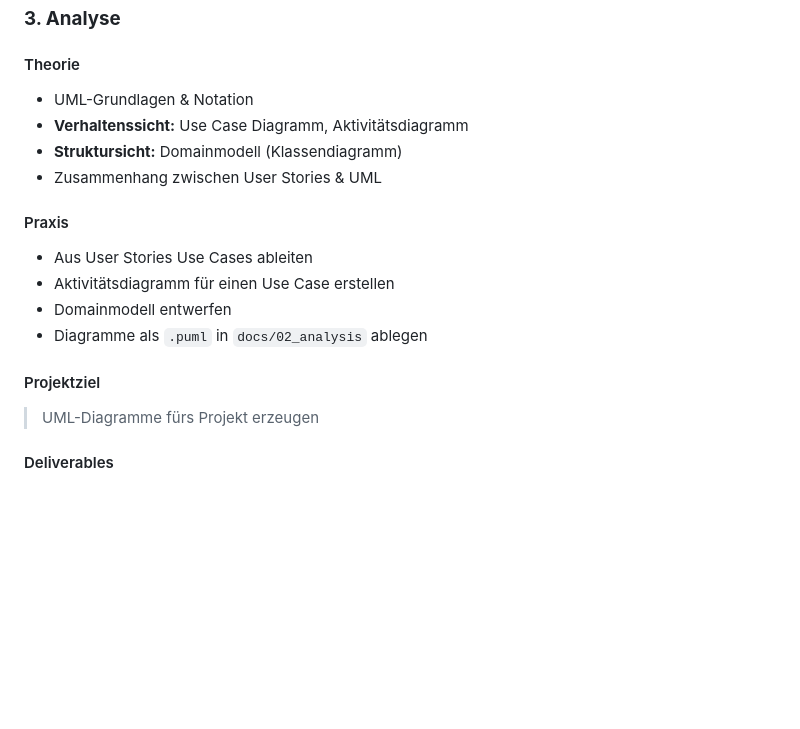
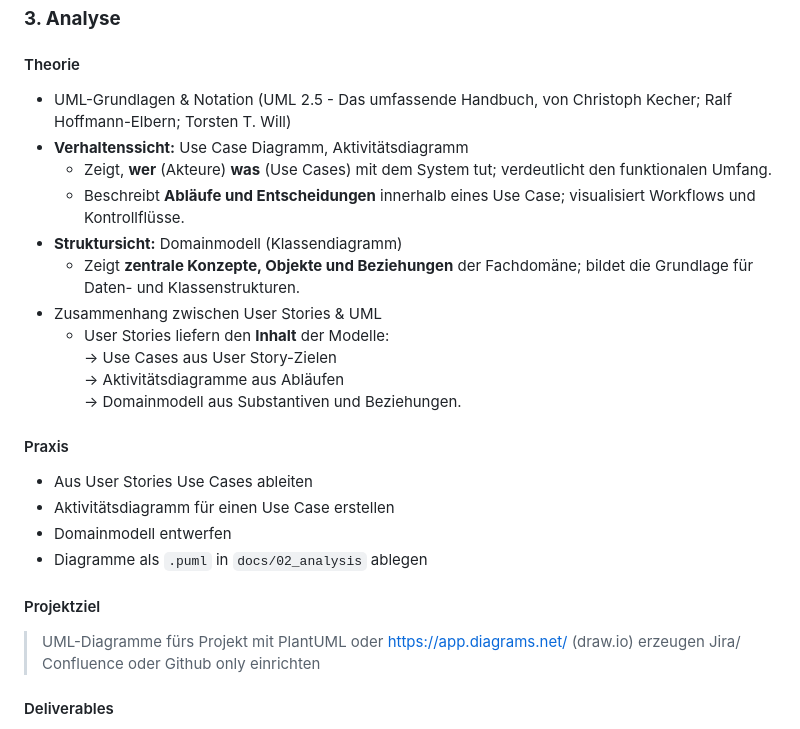
Before and after one commit to MarcelVSHNS/CampusApp, a Markdown page: lecture/semesterplan.md, the part around the change. Drawn GitHub-style; blank space fills up the shorter version.

Commit message:
Enhance analysis section with UML references and tools
Updated the analysis section with references to UML 2.5 and clarified the use of diagrams and tools.

```diff
--- a/lecture/semesterplan.md
+++ b/lecture/semesterplan.md
@@ -80,10 +80,17 @@
 ### **3. Analyse**
 
 #### Theorie
-- UML-Grundlagen & Notation
+- UML-Grundlagen & Notation (UML 2.5 - Das umfassende Handbuch, von Christoph Kecher; Ralf Hoffmann-Elbern; Torsten T. Will)
 - **Verhaltenssicht:** Use Case Diagramm, Aktivitätsdiagramm
+  - Zeigt, **wer** (Akteure) **was** (Use Cases) mit dem System tut; verdeutlicht den funktionalen Umfang.
+  - Beschreibt **Abläufe und Entscheidungen** innerhalb eines Use Case; visualisiert Workflows und Kontrollflüsse.
 - **Struktursicht:** Domainmodell (Klassendiagramm)
+  - Zeigt **zentrale Konzepte, Objekte und Beziehungen** der Fachdomäne; bildet die Grundlage für Daten- und Klassenstrukturen.
 - Zusammenhang zwischen User Stories & UML
+  - User Stories liefern den **Inhalt** der Modelle:
+    → Use Cases aus User Story-Zielen
+    → Aktivitätsdiagramme aus Abläufen
+    → Domainmodell aus Substantiven und Beziehungen.
 
 #### Praxis
 - Aus User Stories Use Cases ableiten
@@ -92,7 +99,8 @@
 - Diagramme als `.puml` in `docs/02_analysis` ablegen
 
 #### Projektziel
-> UML-Diagramme fürs Projekt erzeugen
+> UML-Diagramme fürs Projekt mit PlantUML oder https://app.diagrams.net/ (draw.io) erzeugen
+> Jira/ Confluence oder Github only einrichten
 
 #### Deliverables
 - `use_case.puml`, `activity_xxx.puml`, `domain_model.puml`
```
